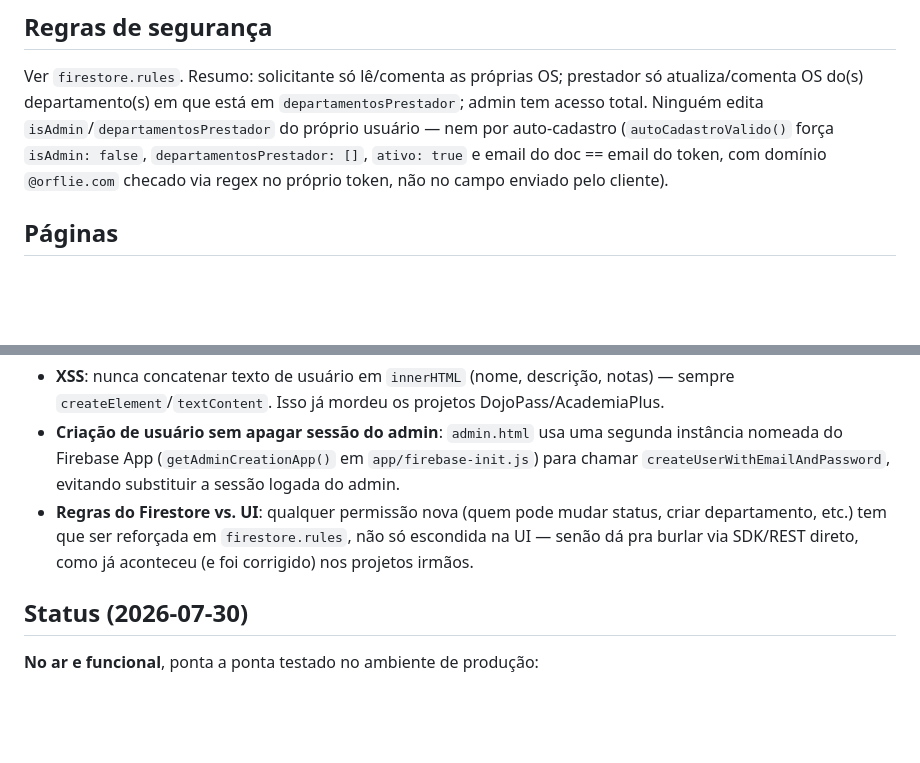
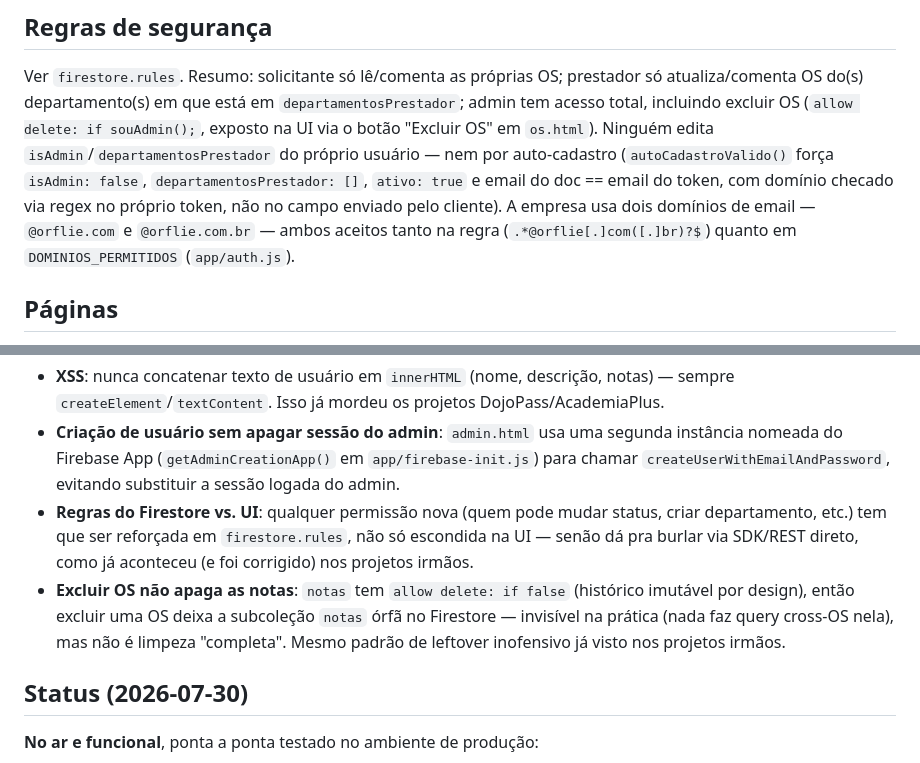
Before and after one commit to orflie-analyst/serviceorder, a Markdown page: CONTEXT.md, 2 parts joined by grey strips. GitHub-like rendering; blank space fills up the shorter version.

Commit message:
Documenta exclusão de OS por admin e suporte a @orflie.com.br

```diff
--- a/CONTEXT.md
+++ b/CONTEXT.md
@@ -51,10 +51,13 @@ e `concluidoEm` preenchido; os painéis e o relatório futuro são queries filtr
 
 Ver `firestore.rules`. Resumo: solicitante só lê/comenta as próprias OS; prestador só
 atualiza/comenta OS do(s) departamento(s) em que está em `departamentosPrestador`; admin
-tem acesso total. Ninguém edita `isAdmin`/`departamentosPrestador` do próprio usuário —
-nem por auto-cadastro (`autoCadastroValido()` força `isAdmin: false`,
+tem acesso total, incluindo excluir OS (`allow delete: if souAdmin();`, exposto na UI via
+o botão "Excluir OS" em `os.html`). Ninguém edita `isAdmin`/`departamentosPrestador` do
+próprio usuário — nem por auto-cadastro (`autoCadastroValido()` força `isAdmin: false`,
 `departamentosPrestador: []`, `ativo: true` e email do doc == email do token, com domínio
-`@orflie.com` checado via regex no próprio token, não no campo enviado pelo cliente).
+checado via regex no próprio token, não no campo enviado pelo cliente). A empresa usa dois
+domínios de email — `@orflie.com` e `@orflie.com.br` — ambos aceitos tanto na regra
+(`.*@orflie[.]com([.]br)?$`) quanto em `DOMINIOS_PERMITIDOS` (`app/auth.js`).
 
 ## Páginas
 
@@ -78,6 +81,10 @@ nem por auto-cadastro (`autoCadastroValido()` força `isAdmin: false`,
   departamento, etc.) tem que ser reforçada em `firestore.rules`, não só escondida na UI —
   senão dá pra burlar via SDK/REST direto, como já aconteceu (e foi corrigido) nos projetos
   irmãos.
+- **Excluir OS não apaga as notas**: `notas` tem `allow delete: if false` (histórico
+  imutável por design), então excluir uma OS deixa a subcoleção `notas` órfã no Firestore —
+  invisível na prática (nada faz query cross-OS nela), mas não é limpeza "completa". Mesmo
+  padrão de leftover inofensivo já visto nos projetos irmãos.
 
 ## Status (2026-07-30)
 
```
